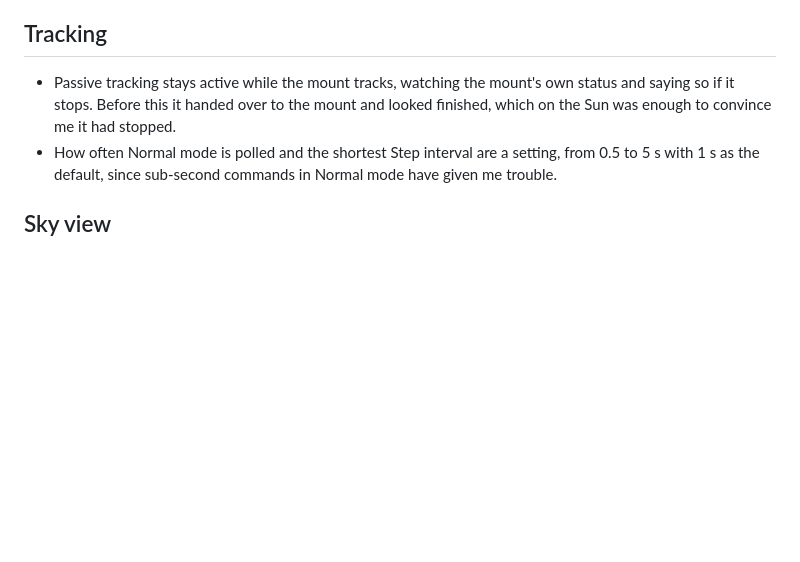
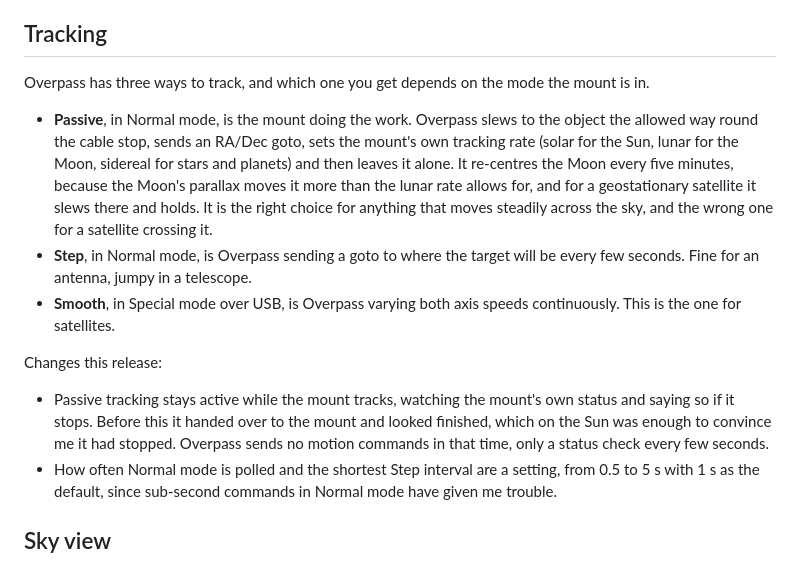
Before and after one commit to djsincla/Overpass, a Markdown page: packaging/release-notes/0.3.0.md, the part around the change. GitHub-like rendering; blank space fills up the shorter version.

Commit message:
0.3.0 notes: what Passive, Step and Smooth tracking each do
Co-Authored-By: Claude Opus 5.5 <noreply@anthropic.com>
Claude-Session: https://claude.ai/code/session_01SQ2JpKPihDtgq6RdEXnAFt

```diff
--- a/packaging/release-notes/0.3.0.md
+++ b/packaging/release-notes/0.3.0.md
@@ -19,7 +19,15 @@ I spent an afternoon with the HAZ46 and the Sun moving the mount between Normal
 
 ## Tracking
 
-- Passive tracking stays active while the mount tracks, watching the mount's own status and saying so if it stops. Before this it handed over to the mount and looked finished, which on the Sun was enough to convince me it had stopped.
+Overpass has three ways to track, and which one you get depends on the mode the mount is in.
+
+- **Passive**, in Normal mode, is the mount doing the work. Overpass slews to the object the allowed way round the cable stop, sends an RA/Dec goto, sets the mount's own tracking rate (solar for the Sun, lunar for the Moon, sidereal for stars and planets) and then leaves it alone. It re-centres the Moon every five minutes, because the Moon's parallax moves it more than the lunar rate allows for, and for a geostationary satellite it slews there and holds. It is the right choice for anything that moves steadily across the sky, and the wrong one for a satellite crossing it.
+- **Step**, in Normal mode, is Overpass sending a goto to where the target will be every few seconds. Fine for an antenna, jumpy in a telescope.
+- **Smooth**, in Special mode over USB, is Overpass varying both axis speeds continuously. This is the one for satellites.
+
+Changes this release:
+
+- Passive tracking stays active while the mount tracks, watching the mount's own status and saying so if it stops. Before this it handed over to the mount and looked finished, which on the Sun was enough to convince me it had stopped. Overpass sends no motion commands in that time, only a status check every few seconds.
 - How often Normal mode is polled and the shortest Step interval are a setting, from 0.5 to 5 s with 1 s as the default, since sub-second commands in Normal mode have given me trouble.
 
 ## Sky view
```
